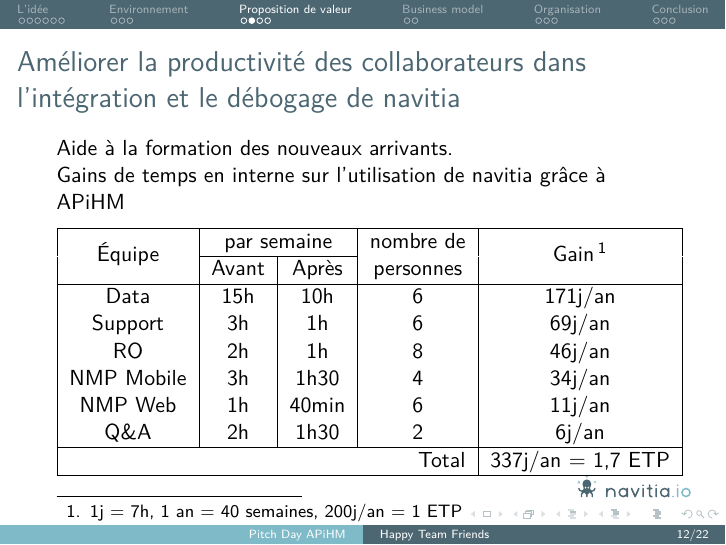
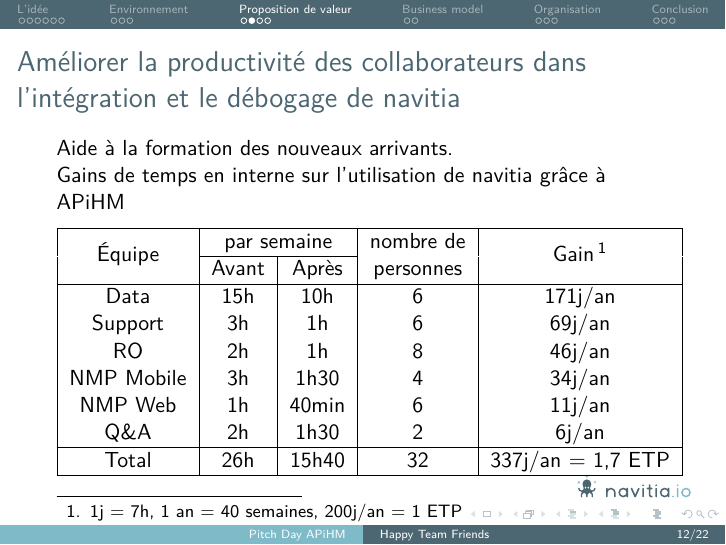
Before and after one commit to ZoeBrunet/pitch_isochrones, LaTeX slides (pitch-day-apihm.tex): page 12 of 22. Compiled offline with pdfLaTeX.

Commit message:
ajout des totaux colonnes pour les gains internes

```diff
--- a/pitch-day-apihm.tex
+++ b/pitch-day-apihm.tex
@@ -245,8 +245,7 @@
     NMP Web    & 1h &40min&6 &  11j/an\\
     Q\&A       & 2h &1h30& 2 &   6j/an\\
     \hline
-    \multicolumn{4}{|r|}{Total} &
-    337j/an = 1{,}7 ETP\\
+    Total      &26h &15h40&32&337j/an = 1{,}7 ETP\\
     \hline
   \end{tabular}
 \end{frame}
```
